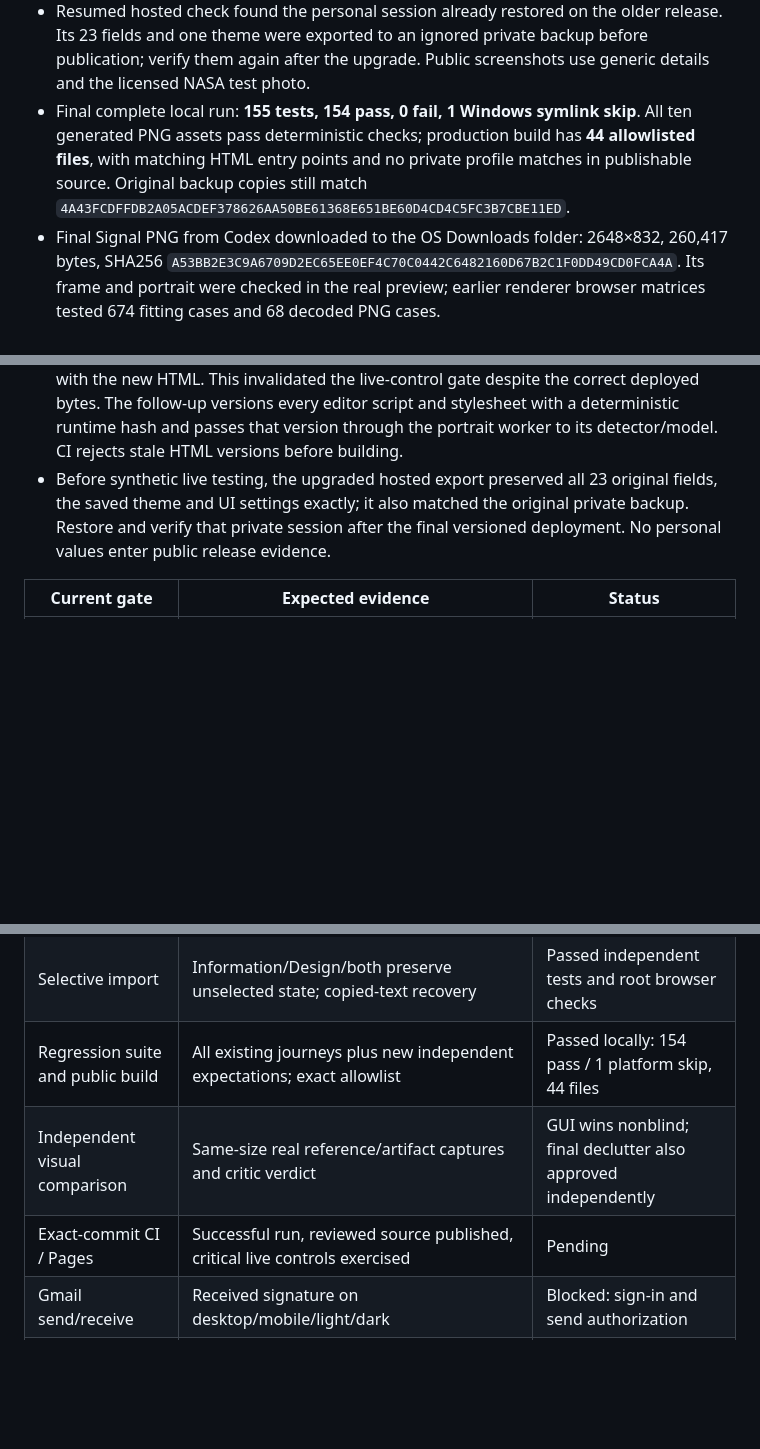
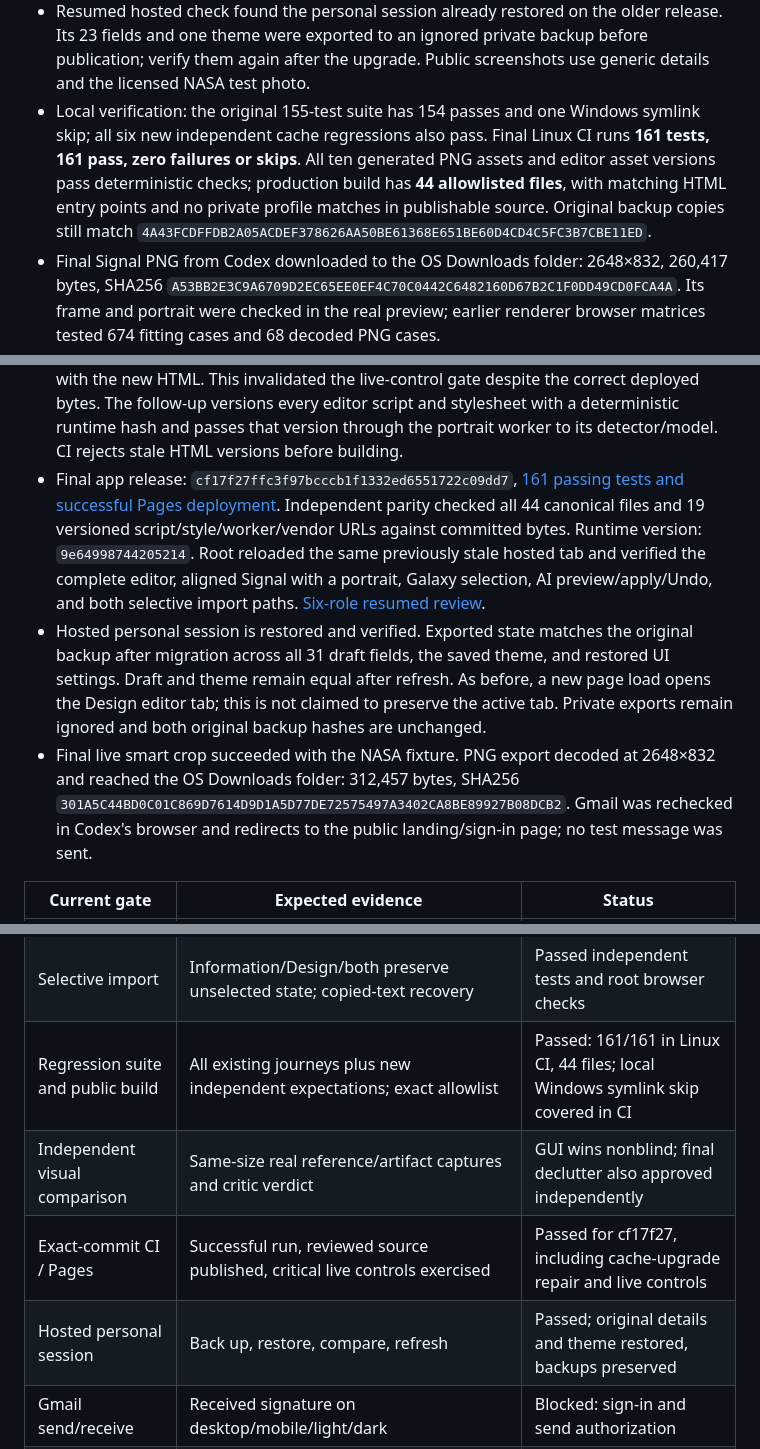
Before and after one commit to Ademord/gmail-signature, a Markdown page: PROGRESS.md, 3 parts joined by grey strips. Drawn GitHub-style; blank space fills up the shorter version.

Commit message:
Record verified studio release and remaining Gmail check

```diff
--- a/PROGRESS.md
+++ b/PROGRESS.md
@@ -17,12 +17,14 @@ Updated: 2026-09-07. Active scope: six new compositions, private smart portrait
 - Gmail check attempted: available browser redirects to Google sign-in. No authenticated Gmail session is available and no test email has been sent. Finish other work; a real send/receive check needs user sign-in and explicit test-send authorization.
 - User explicitly chose Codex's browser instead of personal Edge. Actual Codex downloads were found in the OS Downloads folder: JSON 34,132 bytes, SHA256 `632126046560D79BB6247A84C31C8483DF0FB56B68A202A60EBABE3C9A804A49`; portrait PNG 2648×832, 272,069 bytes, SHA256 `BAB63A2B0A2DF3E32C556CDFC97826550160C4459E6589909D5CBCA4C49FE0D8`. Native Edge automation was stopped by its URL-confidence safety check and is no longer the selected browser path.
 - Resumed hosted check found the personal session already restored on the older release. Its 23 fields and one theme were exported to an ignored private backup before publication; verify them again after the upgrade. Public screenshots use generic details and the licensed NASA test photo.
-- Final complete local run: **155 tests, 154 pass, 0 fail, 1 Windows symlink skip**. All ten generated PNG assets pass deterministic checks; production build has **44 allowlisted files**, with matching HTML entry points and no private profile matches in publishable source. Original backup copies still match `4A43FCDFFDB2A05ACDEF378626AA50BE61368E651BE60D4CD4C5FC3B7CBE11ED`.
+- Local verification: the original 155-test suite has 154 passes and one Windows symlink skip; all six new independent cache regressions also pass. Final Linux CI runs **161 tests, 161 pass, zero failures or skips**. All ten generated PNG assets and editor asset versions pass deterministic checks; production build has **44 allowlisted files**, with matching HTML entry points and no private profile matches in publishable source. Original backup copies still match `4A43FCDFFDB2A05ACDEF378626AA50BE61368E651BE60D4CD4C5FC3B7CBE11ED`.
 - Final Signal PNG from Codex downloaded to the OS Downloads folder: 2648×832, 260,417 bytes, SHA256 `A53BB2E3C9A6709D2EC65EE0EF4C70C0442C6482160D67B2C1F0DD49CD0FCA4A`. Its frame and portrait were checked in the real preview; earlier renderer browser matrices tested 674 fitting cases and 68 decoded PNG cases.
 - Root browser: Design-only import retained Avery and the portrait while applying Signal/Frost; Undo restored Orbit/Galaxy. Information-only imported Jordan while keeping Galaxy; Undo restored the photo. Mobile import and library dialogs have equal client/scroll widths (335 and 369 px at a 390×844 viewport). Library keyboard tabs, selection close/focus return, and Custom artwork → AI dialog transition work. See the independent follow-up in `docs/reviews/ai-extension-2026-09-07.md`.
 - Resumed GUI critic found focus was lost after closing AI launched from the artwork library. The library now returns focus to its original workspace launcher when the next dialog closes. Root Codex browser verified Escape, Close, and Apply; all three returned focus correctly. Fresh regression review reconfirmed 154 passes / one Windows skip and byte-for-byte 44-file build parity. Public boundary review found no private contact payloads, backups, secrets, or personal photos in the current release files.
 - Initial studio publication `696b70e` passed [CI and Pages](https://github.com/Ademord/gmail-signature/actions/runs/34118405960): 155 tests passed, no skips, ten artwork checks, 44 public files. The independent critic confirmed all 44 deployed files matched Git blobs. Actual browser upgrade then exposed cached old JavaScript mixed with the new HTML. This invalidated the live-control gate despite the correct deployed bytes. The follow-up versions every editor script and stylesheet with a deterministic runtime hash and passes that version through the portrait worker to its detector/model. CI rejects stale HTML versions before building.
-- Before synthetic live testing, the upgraded hosted export preserved all 23 original fields, the saved theme and UI settings exactly; it also matched the original private backup. Restore and verify that private session after the final versioned deployment. No personal values enter public release evidence.
+- Final app release: `cf17f27ffc3f97bcccb1f1332ed6551722c09dd7`, [161 passing tests and successful Pages deployment](https://github.com/Ademord/gmail-signature/actions/runs/34119031821). Independent parity checked all 44 canonical files and 19 versioned script/style/worker/vendor URLs against committed bytes. Runtime version: `9e64998744205214`. Root reloaded the same previously stale hosted tab and verified the complete editor, aligned Signal with a portrait, Galaxy selection, AI preview/apply/Undo, and both selective import paths. [Six-role resumed review](docs/reviews/resumed-release-2026-09-07.md).
+- Hosted personal session is restored and verified. Exported state matches the original backup after migration across all 31 draft fields, the saved theme, and restored UI settings. Draft and theme remain equal after refresh. As before, a new page load opens the Design editor tab; this is not claimed to preserve the active tab. Private exports remain ignored and both original backup hashes are unchanged.
+- Final live smart crop succeeded with the NASA fixture. PNG export decoded at 2648×832 and reached the OS Downloads folder: 312,457 bytes, SHA256 `301A5C44BD0C01C869D7614D9D1A5D77DE72575497A3402CA8BE89927B08DCB2`. Gmail was rechecked in Codex's browser and redirects to the public landing/sign-in page; no test message was sent.
 
 | Current gate | Expected evidence | Status |
 | --- | --- | --- |
@@ -30,9 +32,10 @@ Updated: 2026-09-07. Active scope: six new compositions, private smart portrait
 | Private smart portrait workflow | Real image detection and crop, manual adjustments, preview/PNG/JSON, safe HTML photo URL handling | Passed; saved crop Adjust also verified |
 | External AI and recipes | Privacy, strict section contract, actual preview/apply/history/session and failure recovery | Passed independent core and Codex browser review |
 | Selective import | Information/Design/both preserve unselected state; copied-text recovery | Passed independent tests and root browser checks |
-| Regression suite and public build | All existing journeys plus new independent expectations; exact allowlist | Passed locally: 154 pass / 1 platform skip, 44 files |
+| Regression suite and public build | All existing journeys plus new independent expectations; exact allowlist | Passed: 161/161 in Linux CI, 44 files; local Windows symlink skip covered in CI |
 | Independent visual comparison | Same-size real reference/artifact captures and critic verdict | GUI wins nonblind; final declutter also approved independently |
-| Exact-commit CI / Pages | Successful run, reviewed source published, critical live controls exercised | Pending |
+| Exact-commit CI / Pages | Successful run, reviewed source published, critical live controls exercised | Passed for cf17f27, including cache-upgrade repair and live controls |
+| Hosted personal session | Back up, restore, compare, refresh | Passed; original details and theme restored, backups preserved |
 | Gmail send/receive | Received signature on desktop/mobile/light/dark | Blocked: sign-in and send authorization |
 | Browser downloads | Selected Codex browser download produces actual JSON/PNG files | Passed |
 
```
Also changed, not shown: docs/reviews/resumed-release-2026-09-07.md (added, +32 -0 lines).
